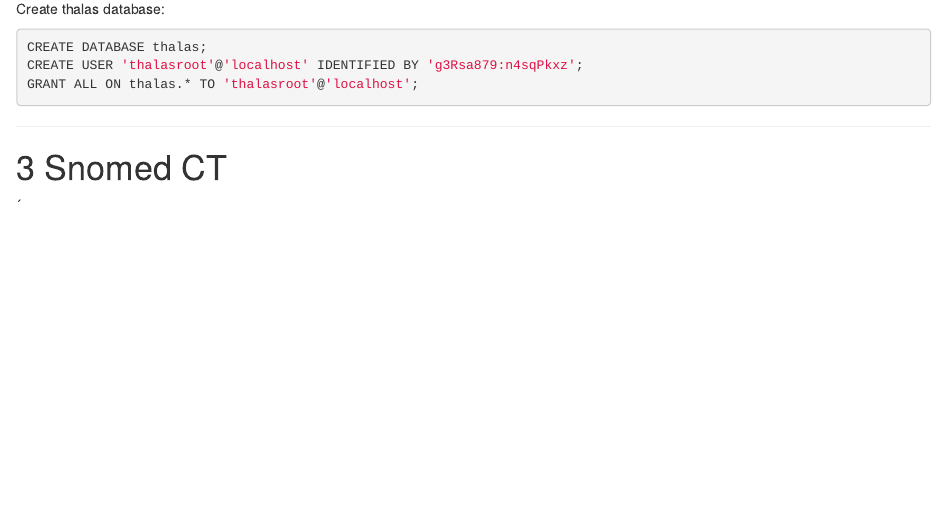
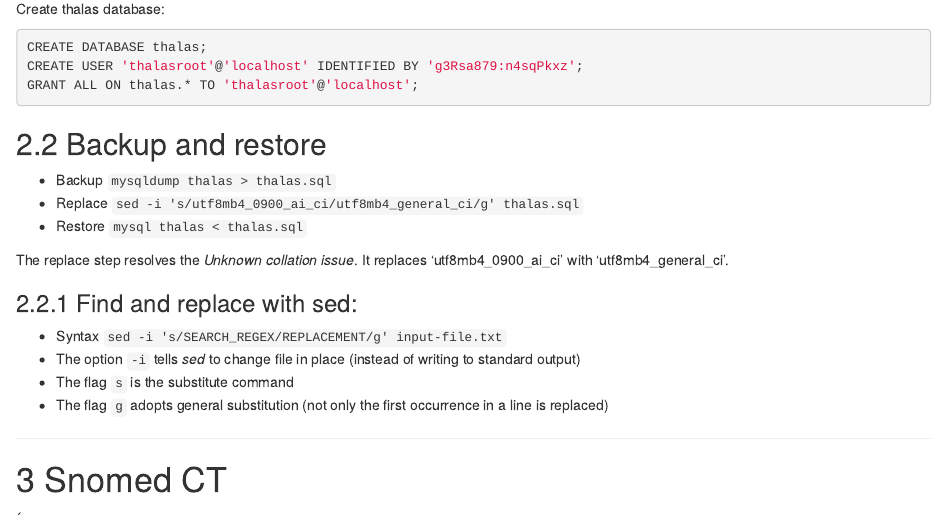
Before and after one commit to wokai/thalas, an R Markdown document (thalas.Rmd): the page in a window 1100 px wide, from 1500 px down before the commit and from 1540 px down after it, so that both start at the same text. Rendered offline with R 4.5, knitr and Pandoc, with nearby package versions.

Commit message:
Edited MySql backup and restore routine in thalas.rmd

````diff
--- a/thalas.Rmd
+++ b/thalas.Rmd
@@ -119,6 +119,27 @@ CREATE USER 'thalasroot'@'localhost' IDENTIFIED BY 'g3Rsa879:n4sqPkxz';
 GRANT ALL ON thalas.* TO 'thalasroot'@'localhost';
 ```
 
+
+## Backup and restore
+
+
+ - Backup `mysqldump thalas > thalas.sql`
+ - Replace `sed -i 's/utf8mb4_0900_ai_ci/utf8mb4_general_ci/g' thalas.sql`
+ - Restore `mysql thalas < thalas.sql`
+
+The replace step resolves the *Unknown collation issue*.
+It replaces 'utf8mb4_0900_ai_ci' with 'utf8mb4_general_ci'.
+
+### Find and replace with sed:
+
+ - Syntax `sed -i 's/SEARCH_REGEX/REPLACEMENT/g' input-file.txt`
+ - The option `-i` tells *sed* to change file in place (instead of writing to standard output)
+ - The flag `s` is the substitute command
+ - The flag `g` adopts general substitution (not only the first occurrence in a line is replaced)
+
+
+
+
 --------------------------------------------------------------------------------
 
 <!-- ----------------------------------------------------------------------- -->
````
Also changed, not shown: thalas.html.
